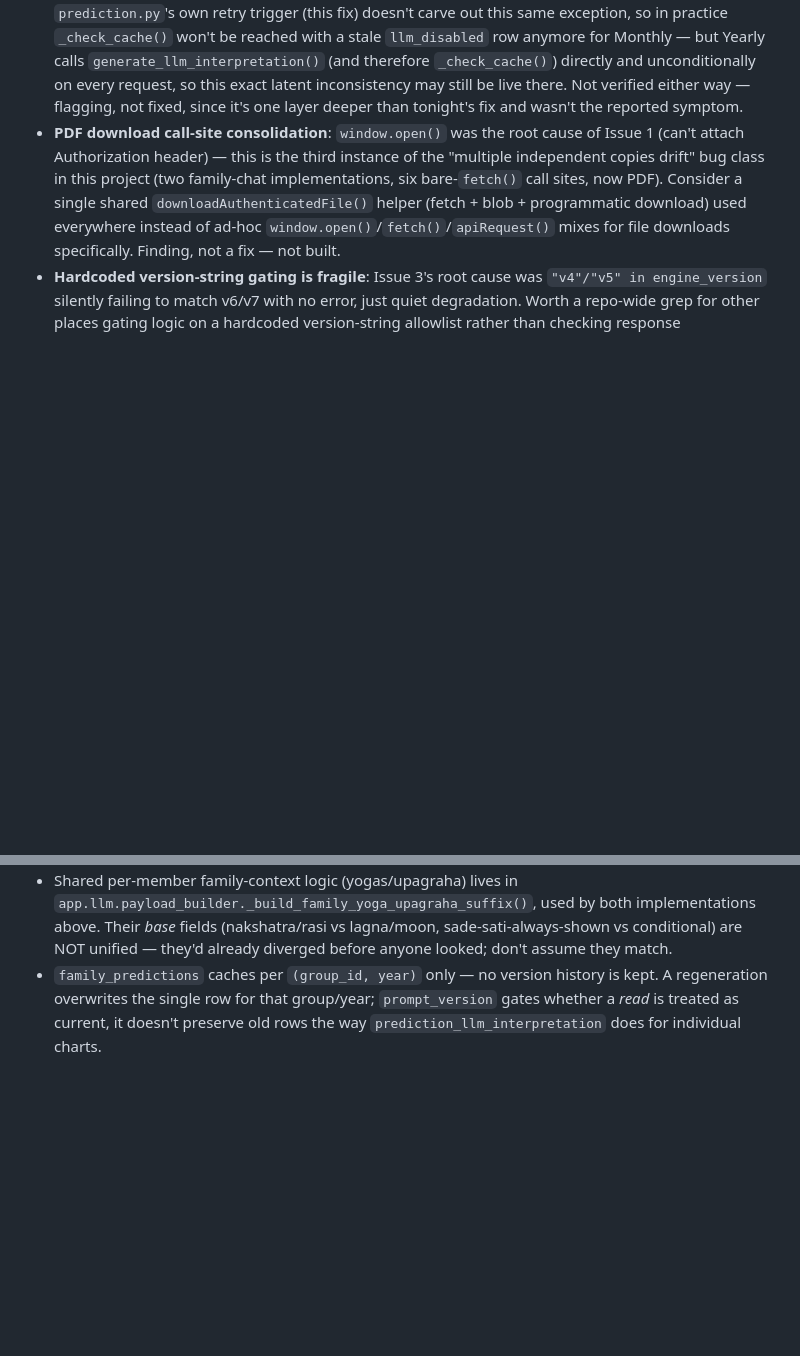
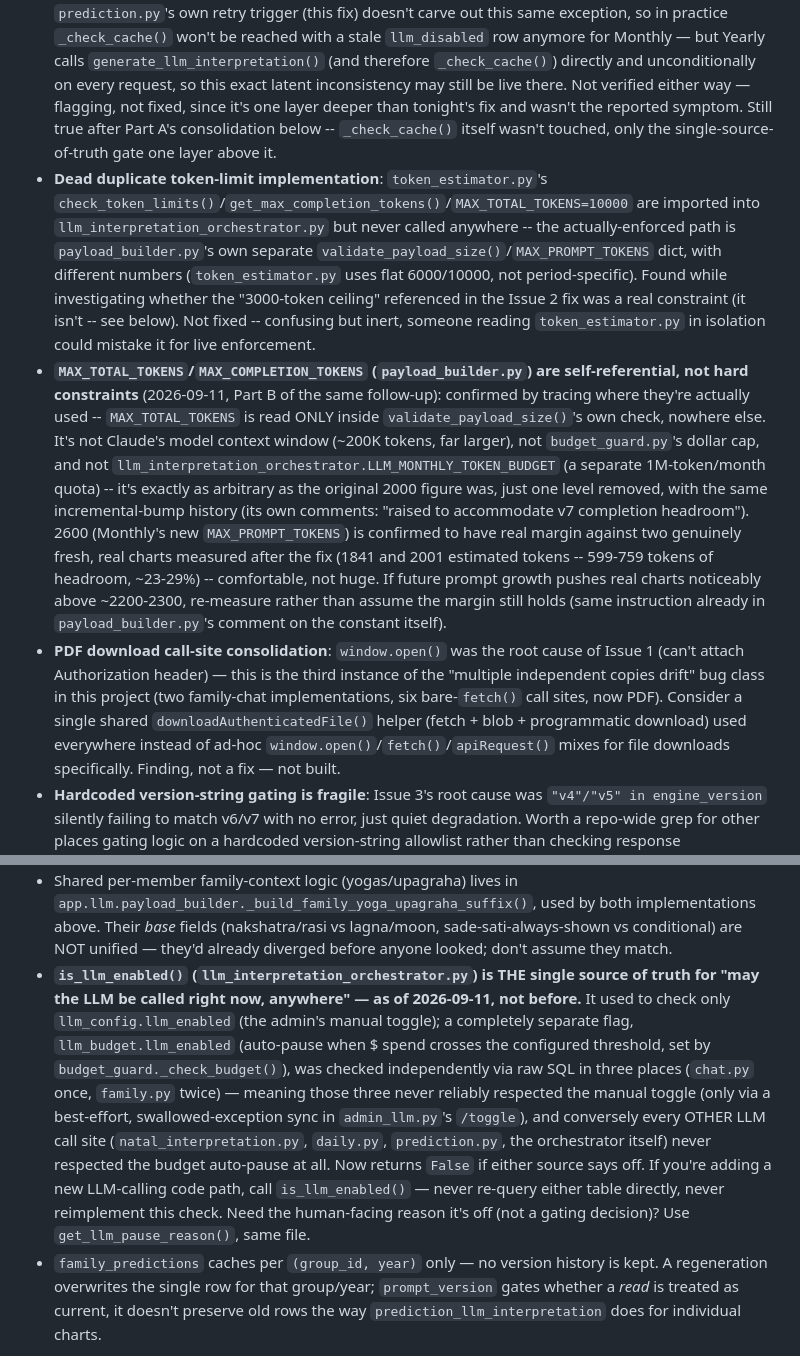
Before and after one commit to palnatarajan123-ctrl/tamil-panchangam, a Markdown page: CLAUDE.md, 2 parts joined by grey strips. Rendered like a GitHub page; blank space fills up the shorter version.

Commit message:
Docs: is_llm_enabled() architecture note, Part B token-margin findings
Documentation only:
- Architecture notes: is_llm_enabled() is now (2026-09-11, not before)
  THE single source of truth for the global LLM gate -- recorded why,
  matching the existing "two family chat implementations" note's style,
  so a future LLM-calling code path gets added the right way.
- Confirmed _check_cache()'s llm_disabled special-case (flagged
  previously) is still live and unaffected by Part A's consolidation.
- Dead duplicate: token_estimator.py's check_token_limits()/
  MAX_TOTAL_TOKENS=10000 imported into the orchestrator but never called
  -- payload_builder.py's validate_payload_size() is the actually-enforced
  path, with different numbers. Found while tracing whether the
  "3000-token ceiling" was a real constraint.
- It isn't: MAX_TOTAL_TOKENS/MAX_COMPLETION_TOKENS are self-referential,
  used only inside validate_payload_size() itself -- not the model's
  context window, not budget_guard.py's $ cap, not the orchestrator's own
  separate 1M-token/month quota. Exactly as arbitrary as the original
  2000 figure, one level removed. 2600 confirmed to have real margin
  against two genuinely fresh real charts (1841 and 2001 estimated
  tokens, 599-759 tokens headroom) -- comfortable, not huge, watch it if
  future prompt growth pushes payloads above ~2200-2300.

Co-Authored-By: Claude Sonnet 5 <noreply@anthropic.com>

```diff
--- a/CLAUDE.md
+++ b/CLAUDE.md
@@ -109,7 +109,36 @@ stale" and "confirmed real" looked like in practice):
   `_check_cache()`) directly and unconditionally on every request, so
   this exact latent inconsistency may still be live there. Not verified
   either way — flagging, not fixed, since it's one layer deeper than
-  tonight's fix and wasn't the reported symptom.
+  tonight's fix and wasn't the reported symptom. Still true after Part A's
+  consolidation below -- `_check_cache()` itself wasn't touched, only the
+  single-source-of-truth gate one layer above it.
+- **Dead duplicate token-limit implementation**: `token_estimator.py`'s
+  `check_token_limits()`/`get_max_completion_tokens()`/`MAX_TOTAL_TOKENS=10000`
+  are imported into `llm_interpretation_orchestrator.py` but never called
+  anywhere -- the actually-enforced path is `payload_builder.py`'s own
+  separate `validate_payload_size()`/`MAX_PROMPT_TOKENS` dict, with
+  different numbers (`token_estimator.py` uses flat 6000/10000, not
+  period-specific). Found while investigating whether the "3000-token
+  ceiling" referenced in the Issue 2 fix was a real constraint (it isn't
+  -- see below). Not fixed -- confusing but inert, someone reading
+  `token_estimator.py` in isolation could mistake it for live enforcement.
+- **`MAX_TOTAL_TOKENS`/`MAX_COMPLETION_TOKENS` (`payload_builder.py`) are
+  self-referential, not hard constraints** (2026-09-11, Part B of the
+  same follow-up): confirmed by tracing where they're actually used --
+  `MAX_TOTAL_TOKENS` is read ONLY inside `validate_payload_size()`'s own
+  check, nowhere else. It's not Claude's model context window (~200K
+  tokens, far larger), not `budget_guard.py`'s dollar cap, and not
+  `llm_interpretation_orchestrator.LLM_MONTHLY_TOKEN_BUDGET` (a separate
+  1M-token/month quota) -- it's exactly as arbitrary as the original 2000
+  figure was, just one level removed, with the same incremental-bump
+  history (its own comments: "raised to accommodate v7 completion
+  headroom"). 2600 (Monthly's new `MAX_PROMPT_TOKENS`) is confirmed to
+  have real margin against two genuinely fresh, real charts measured
+  after the fix (1841 and 2001 estimated tokens -- 599-759 tokens of
+  headroom, ~23-29%) -- comfortable, not huge. If future prompt growth
+  pushes real charts noticeably above ~2200-2300, re-measure rather than
+  assume the margin still holds (same instruction already in
+  `payload_builder.py`'s comment on the constant itself).
 - **PDF download call-site consolidation**: `window.open()` was the root
   cause of Issue 1 (can't attach Authorization header) — this is the
   third instance of the "multiple independent copies drift" bug class in
@@ -243,6 +272,23 @@ this, not the automated suite alone).
   both implementations above. Their *base* fields (nakshatra/rasi vs
   lagna/moon, sade-sati-always-shown vs conditional) are NOT unified —
   they'd already diverged before anyone looked; don't assume they match.
+- **`is_llm_enabled()` (`llm_interpretation_orchestrator.py`) is THE
+  single source of truth for "may the LLM be called right now, anywhere"
+  — as of 2026-09-11, not before.** It used to check only
+  `llm_config.llm_enabled` (the admin's manual toggle); a completely
+  separate flag, `llm_budget.llm_enabled` (auto-pause when $ spend
+  crosses the configured threshold, set by
+  `budget_guard._check_budget()`), was checked independently via raw SQL
+  in three places (`chat.py` once, `family.py` twice) — meaning those
+  three never reliably respected the manual toggle (only via a
+  best-effort, swallowed-exception sync in `admin_llm.py`'s `/toggle`),
+  and conversely every OTHER LLM call site (`natal_interpretation.py`,
+  `daily.py`, `prediction.py`, the orchestrator itself) never respected
+  the budget auto-pause at all. Now returns `False` if either source
+  says off. If you're adding a new LLM-calling code path, call
+  `is_llm_enabled()` — never re-query either table directly, never
+  reimplement this check. Need the human-facing reason it's off (not a
+  gating decision)? Use `get_llm_pause_reason()`, same file.
 - `family_predictions` caches per `(group_id, year)` only — no version
   history is kept. A regeneration overwrites the single row for that
   group/year; `prompt_version` gates whether a *read* is treated as
```
